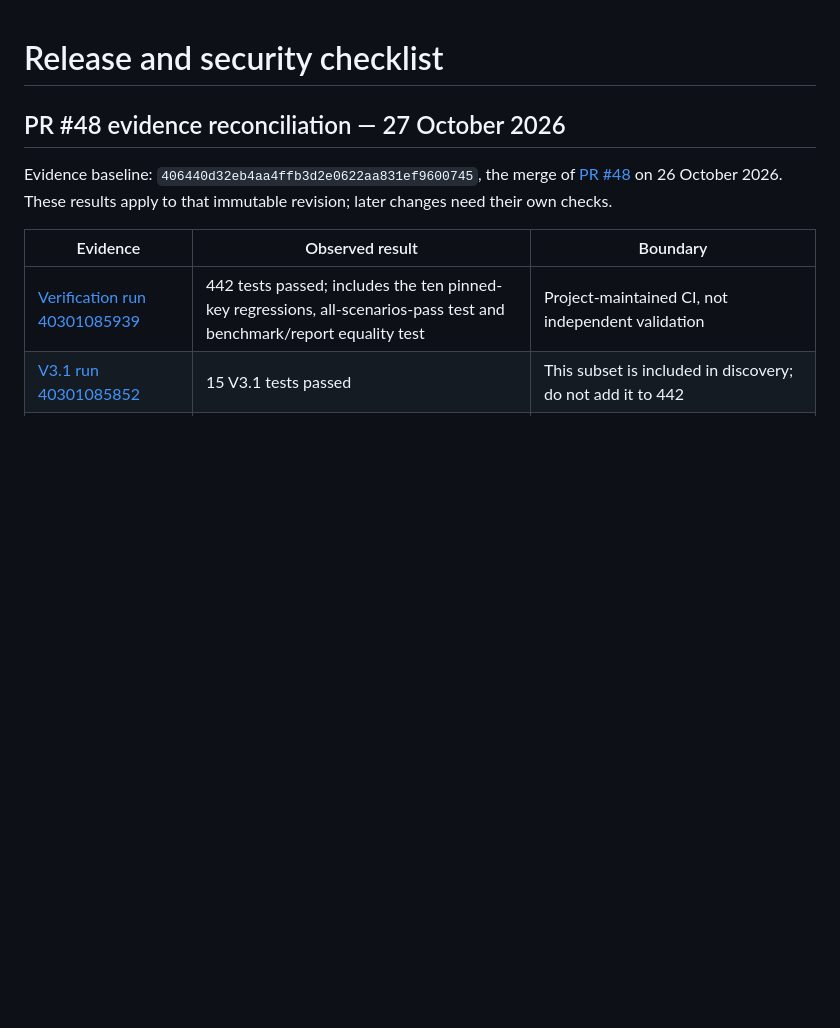
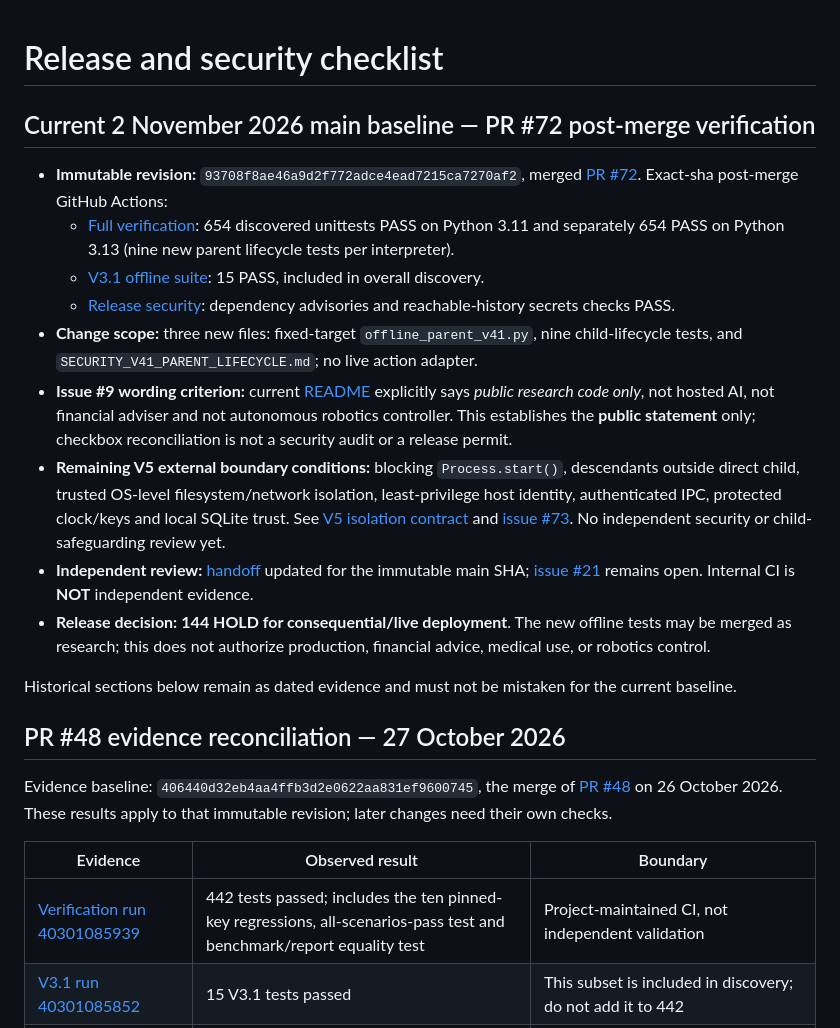
Before and after one commit to trimblemitch796-cell/SYNTH_SHAI, a Markdown page: docs/RELEASE_SECURITY_CHECKLIST.md, the part around the change. Rendered like a GitHub page; blank space fills up the shorter version.

Commit message:
docs: reconcile PR72 exact-sha release evidence and 144 HOLD

```diff
--- a/docs/RELEASE_SECURITY_CHECKLIST.md
+++ b/docs/RELEASE_SECURITY_CHECKLIST.md
@@ -1,4 +1,19 @@
 # Release and security checklist
+
+## Current 2 November 2026 main baseline — PR #72 post-merge verification
+
+- **Immutable revision:** `93708f8ae46a9d2f772adce4ead7215ca7270af2`, merged [PR #72](https://github.com/trimblemitch796-cell/SYNTH_SHAI/pull/72). Exact-sha post-merge GitHub Actions:
+  - [Full verification](https://github.com/trimblemitch796-cell/SYNTH_SHAI/actions/runs/41407397764): 654 discovered unittests PASS on Python 3.11 and separately 654 PASS on Python 3.13 (nine new parent lifecycle tests per interpreter).
+  - [V3.1 offline suite](https://github.com/trimblemitch796-cell/SYNTH_SHAI/actions/runs/41407397810): 15 PASS, included in overall discovery.
+  - [Release security](https://github.com/trimblemitch796-cell/SYNTH_SHAI/actions/runs/41407397822): dependency advisories and reachable-history secrets checks PASS.
+- **Change scope:** three new files: fixed-target `offline_parent_v41.py`, nine child-lifecycle tests, and `SECURITY_V41_PARENT_LIFECYCLE.md`; no live action adapter.
+- **Issue #9 wording criterion:** current [README](../README.md) explicitly says *public research code only*, not hosted AI, not financial adviser and not autonomous robotics controller. This establishes the **public statement** only; checkbox reconciliation is not a security audit or a release permit.
+- **Remaining V5 external boundary conditions:** blocking `Process.start()`, descendants outside direct child, trusted OS-level filesystem/network isolation, least-privilege host identity, authenticated IPC, protected clock/keys and local SQLite trust. See [V5 isolation contract](V5_OS_ISOLATION_CONTRACT.md) and [issue #73](https://github.com/trimblemitch796-cell/SYNTH_SHAI/issues/73). No independent security or child-safeguarding review yet.
+- **Independent review:** [handoff](INDEPENDENT_REVIEW_HANDOFF.md) updated for the immutable main SHA; [issue #21](https://github.com/trimblemitch796-cell/SYNTH_SHAI/issues/21) remains open. Internal CI is **NOT** independent evidence.
+- **Release decision:** **144 HOLD for consequential/live deployment**. The new offline tests may be merged as research; this does not authorize production, financial advice, medical use, or robotics control.
+
+Historical sections below remain as dated evidence and must not be mistaken for the current baseline.
+
 
 ## PR #48 evidence reconciliation — 27 October 2026
 
```
